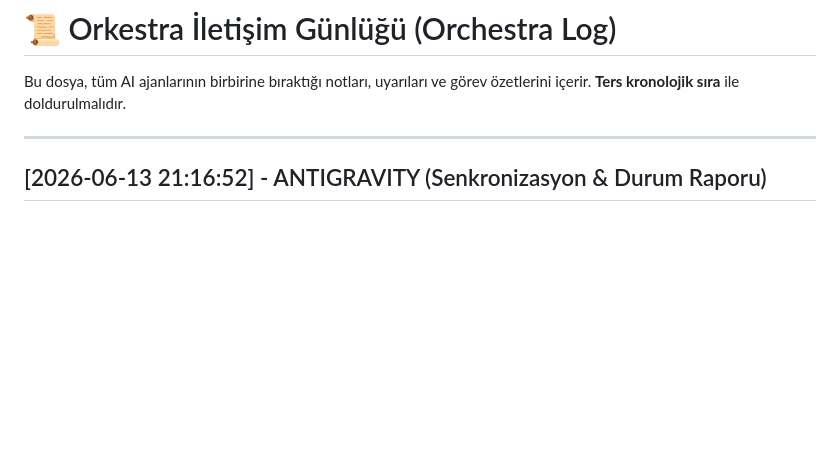
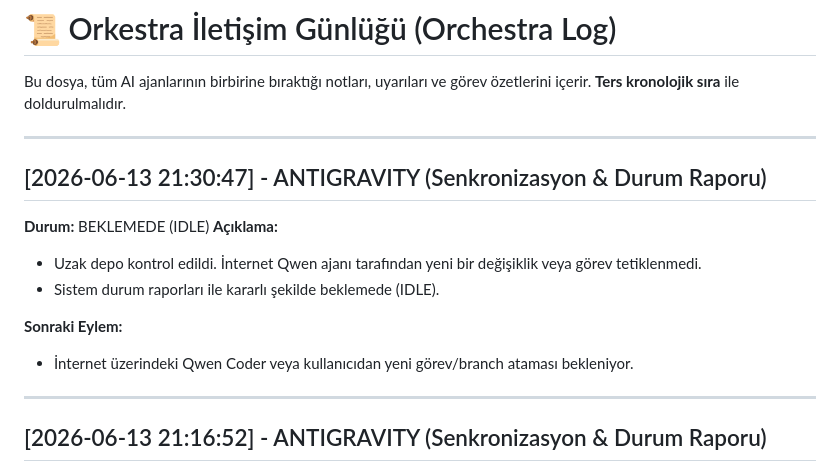
Before and after one commit to aalpay1968-eng/Multicopter, a Markdown page: ORCHESTRA_LOG.md, the part around the change. GitHub-like rendering; blank space fills up the shorter version.

Commit message:
chore(sync): periodic status report and heartbeat 2026-06-13 21:30:47

```diff
--- a/ORCHESTRA_LOG.md
+++ b/ORCHESTRA_LOG.md
@@ -1,6 +1,17 @@
 # 📜 Orkestra İletişim Günlüğü (Orchestra Log)
 
 Bu dosya, tüm AI ajanlarının birbirine bıraktığı notları, uyarıları ve görev özetlerini içerir. **Ters kronolojik sıra** ile doldurulmalıdır.
+
+---
+
+## [2026-06-13 21:30:47] - ANTIGRAVITY (Senkronizasyon & Durum Raporu)
+**Durum:** BEKLEMEDE (IDLE)
+**Açıklama:**
+- Uzak depo kontrol edildi. İnternet Qwen ajanı tarafından yeni bir değişiklik veya görev tetiklenmedi.
+- Sistem durum raporları ile kararlı şekilde beklemede (IDLE).
+
+**Sonraki Eylem:**
+- İnternet üzerindeki Qwen Coder veya kullanıcıdan yeni görev/branch ataması bekleniyor.
 
 ---
 
```
